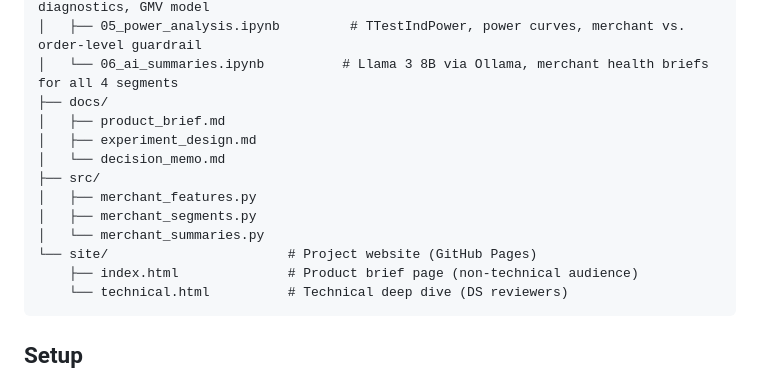
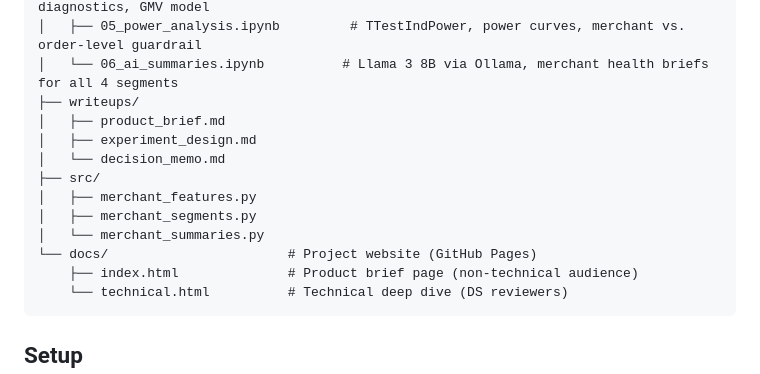
Before and after one commit to jessicabat/merchant-growth-intelligence, a Markdown page: README.md, the part around one of its changes. Rendered like a GitHub page.

````diff
--- a/README.md
+++ b/README.md
@@ -30,7 +30,7 @@ The analysis follows Shopify's published Product Success Metrics Framework (user
 │   ├── 04_regression.ipynb             # OLS (statsmodels), SHAP values, VIF diagnostics, GMV model
 │   ├── 05_power_analysis.ipynb         # TTestIndPower, power curves, merchant vs. order-level guardrail
 │   └── 06_ai_summaries.ipynb          # Llama 3 8B via Ollama, merchant health briefs for all 4 segments
-├── docs/
+├── writeups/
 │   ├── product_brief.md
 │   ├── experiment_design.md
 │   └── decision_memo.md
@@ -38,7 +38,7 @@ The analysis follows Shopify's published Product Success Metrics Framework (user
 │   ├── merchant_features.py
 │   ├── merchant_segments.py
 │   └── merchant_summaries.py
-└── site/                       # Project website (GitHub Pages)
+└── docs/                       # Project website (GitHub Pages)
     ├── index.html              # Product brief page (non-technical audience)
     └── technical.html          # Technical deep dive (DS reviewers)
 ```
````
Also changed, not shown: other parts of README.md (+3 -3 lines).
